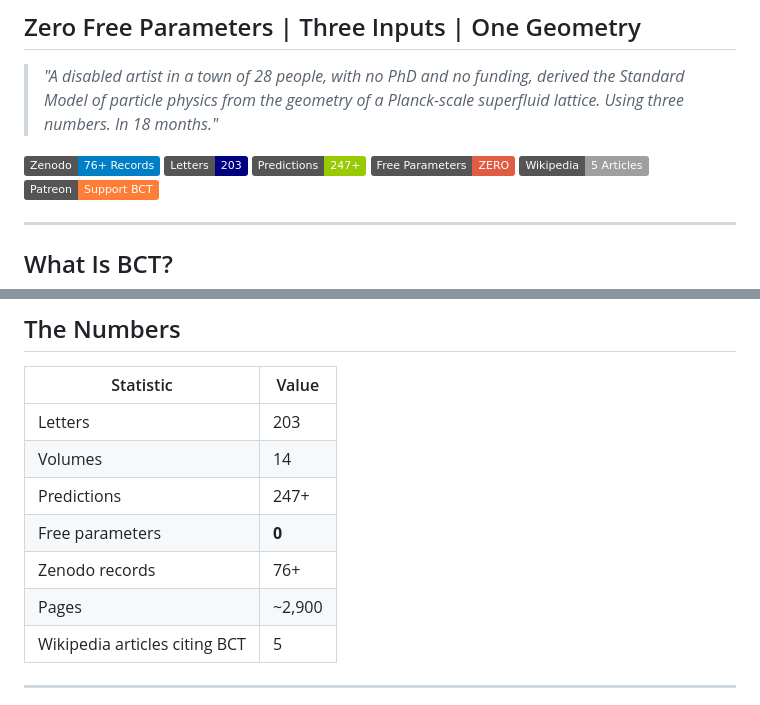
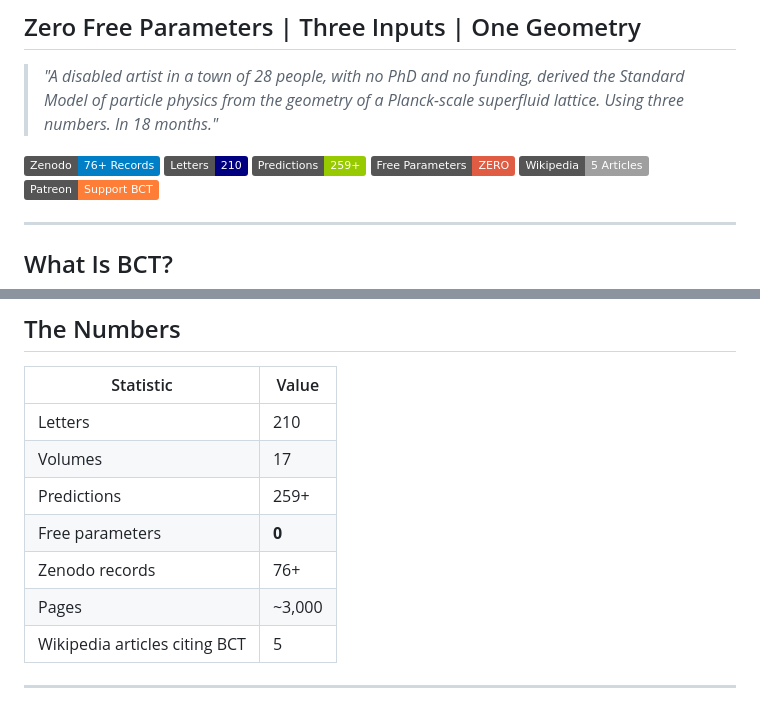
Before and after one commit to zerofreeparameters-code/BCT-Programme, a Markdown page: README.md, 2 parts joined by grey strips. Drawn GitHub-style; badges without logos.

Commit message:
Update stats: L210, V17, 259+ predictions, 26 patents, ~3000 pages

```diff
--- a/README.md
+++ b/README.md
@@ -8,8 +8,8 @@
 > Planck-scale superfluid lattice. Using three numbers. In 18 months."*
 
 [![Zenodo](https://img.shields.io/badge/Zenodo-76%2B%20Records-blue)](https://zenodo.org/search?q=cabri%C3%A9)
-[![Letters](https://img.shields.io/badge/Letters-203-navy)](https://zenodo.org/search?q=cabri%C3%A9)
-[![Predictions](https://img.shields.io/badge/Predictions-247%2B-green)](https://zenodo.org/search?q=cabri%C3%A9)
+[![Letters](https://img.shields.io/badge/Letters-210-navy)](https://zenodo.org/search?q=cabri%C3%A9)
+[![Predictions](https://img.shields.io/badge/Predictions-259%2B-green)](https://zenodo.org/search?q=cabri%C3%A9)
 [![Parameters](https://img.shields.io/badge/Free%20Parameters-ZERO-red)](https://zenodo.org/search?q=cabri%C3%A9)
 [![Wikipedia](https://img.shields.io/badge/Wikipedia-5%20Articles-lightgrey)](https://en.wikipedia.org/wiki/Types_of_periodic_tables)
 [![Patreon](https://img.shields.io/badge/Patreon-Support%20BCT-orange)](https://www.patreon.com/TheBCTSuperfluidLatticeModel)
@@ -48,12 +48,12 @@ and c/a = √2.
 
 | Statistic | Value |
 |---|---|
-| Letters | 203 |
-| Volumes | 14 |
-| Predictions | 247+ |
+| Letters | 210 |
+| Volumes | 17 |
+| Predictions | 259+ |
 | Free parameters | **0** |
 | Zenodo records | 76+ |
-| Pages | ~2,900 |
+| Pages | ~3,000 |
 | Wikipedia articles citing BCT | 5 |
 
 ---
```
